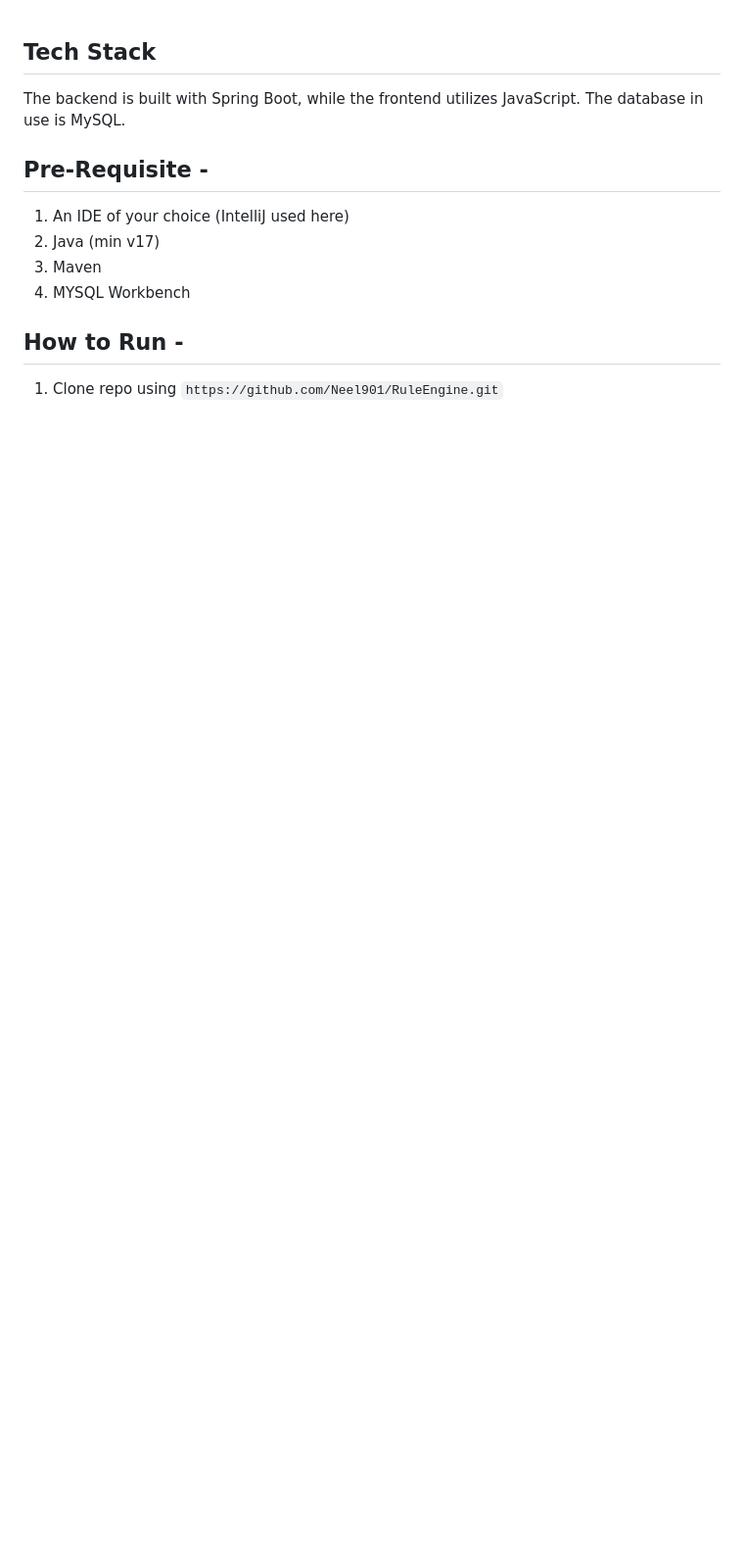
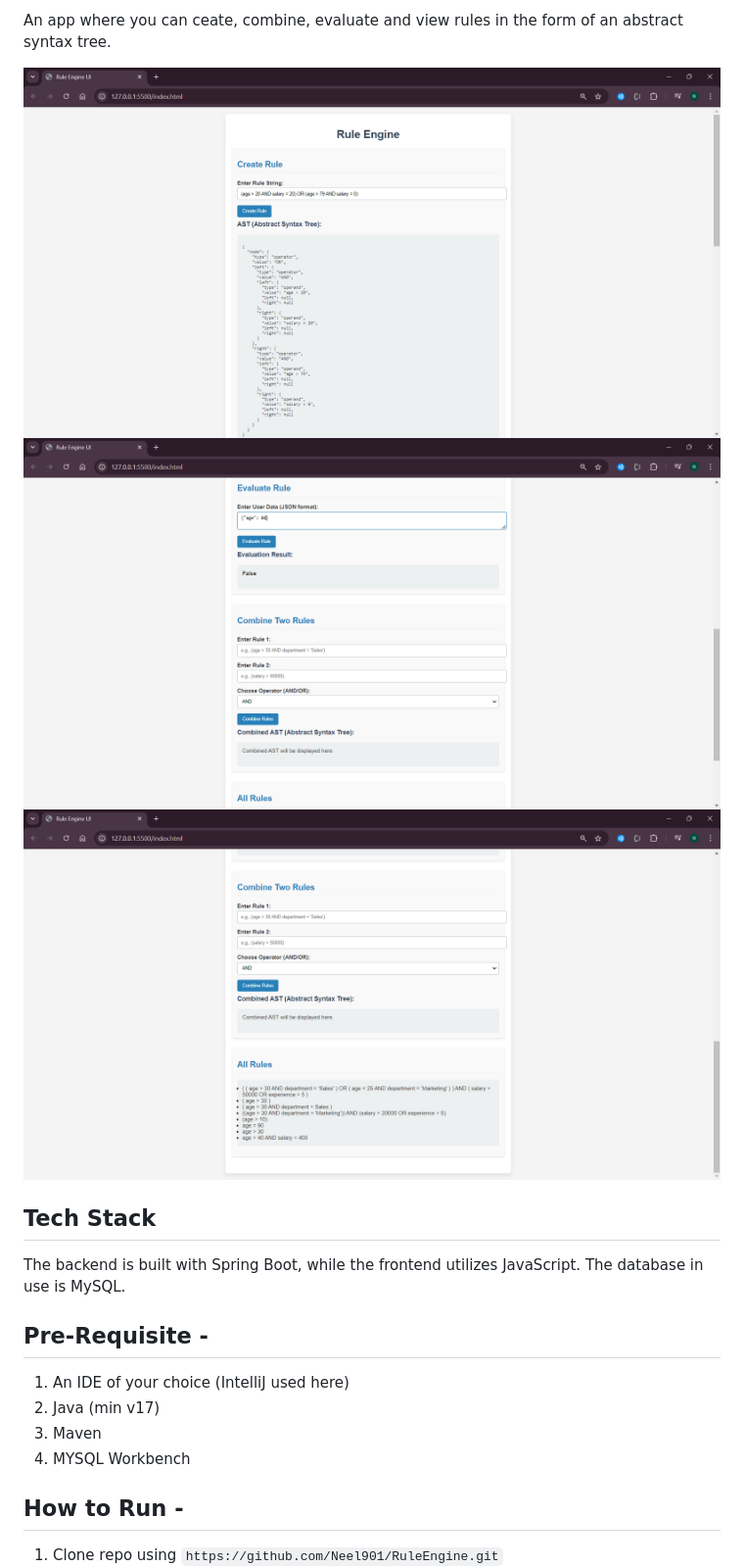
Before and after one commit to Neel901/RuleEngine, a Markdown page: README.md, the part around the change printed below. Shown: that part at 98% size. Rendered like a GitHub page; pictures changed too: assets/ruleengine1.png (added), assets/ruleengine2.png (added), assets/ruleengine3.png (added); blank space fills up the shorter version.

```diff
--- a/README.md
+++ b/README.md
@@ -1,4 +1,11 @@
+An app where you can ceate, combine, evaluate and view rules in the form of an abstract syntax tree.
 
+
+<img src="assets/ruleengine1.png">
+
+<img src="assets/ruleengine2.png">
+
+<img src="assets/ruleengine3.png">
 
 ## Tech Stack
 The backend is built with Spring Boot, while the frontend utilizes JavaScript. The database in use is MySQL.
```
Also changed, not shown: other parts of README.md (+8 -1 lines).
